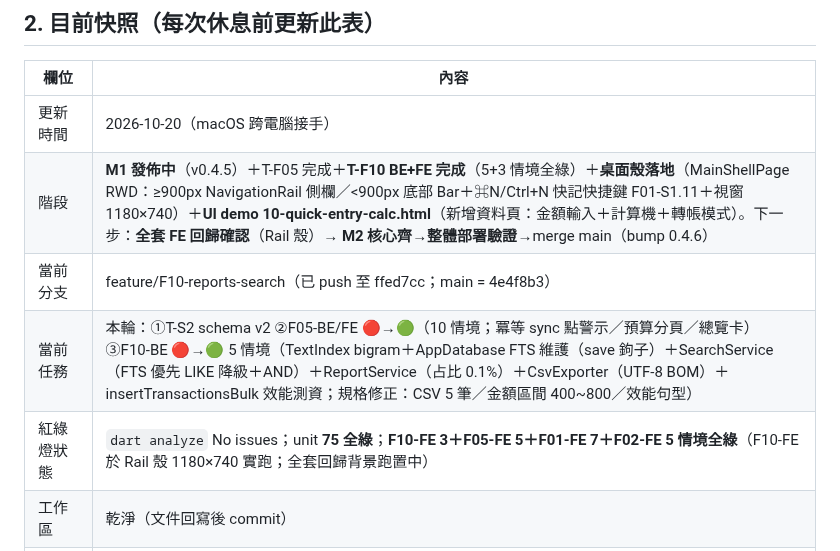
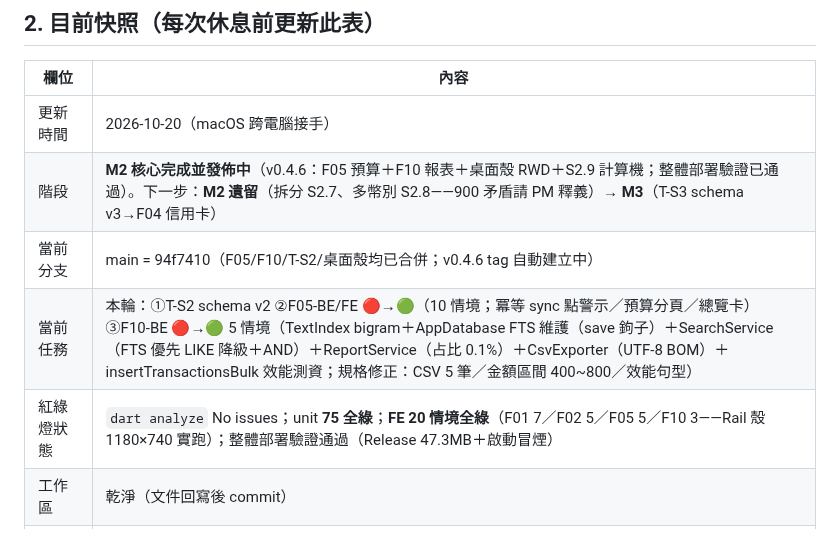
Before and after one commit to hung214/finora, a Markdown page: session.md, the part around the change. Drawn GitHub-style.

Commit message:
docs(session): M2 核心完成（v0.4.6 發佈中）——下一步 M2 遺留＋M3

```diff
--- a/session.md
+++ b/session.md
@@ -21,10 +21,10 @@
 | 欄位 | 內容 |
 |---|---|
 | 更新時間 | 2026-10-20（macOS 跨電腦接手） |
-| 階段 | **M1 發佈中**（v0.4.5）＋T-F05 完成＋**T-F10 BE+FE 完成**（5+3 情境全綠）＋**桌面殼落地**（MainShellPage RWD：≥900px NavigationRail 側欄／<900px 底部 Bar＋⌘N/Ctrl+N 快記快捷鍵 F01-S1.11＋視窗 1180×740）＋**UI demo 10-quick-entry-calc.html**（新增資料頁：金額輸入＋計算機＋轉帳模式）。下一步：**全套 FE 回歸確認**（Rail 殼）→ **M2 核心齊→整體部署驗證**→merge main（bump 0.4.6） |
-| 當前分支 | feature/F10-reports-search（已 push 至 ffed7cc；main = 4e4f8b3） |
+| 階段 | **M2 核心完成並發佈中**（v0.4.6：F05 預算＋F10 報表＋桌面殼 RWD＋S2.9 計算機；整體部署驗證已通過）。下一步：**M2 遺留**（拆分 S2.7、多幣別 S2.8——900 矛盾請 PM 釋義）→ **M3**（T-S3 schema v3→F04 信用卡） |
+| 當前分支 | main = 94f7410（F05/F10/T-S2/桌面殼均已合併；v0.4.6 tag 自動建立中） |
 | 當前任務 | 本輪：①T-S2 schema v2 ②F05-BE/FE 🔴→🟢（10 情境；冪等 sync 點警示／預算分頁／總覽卡）③F10-BE 🔴→🟢 5 情境（TextIndex bigram＋AppDatabase FTS 維護（save 鉤子）＋SearchService（FTS 優先 LIKE 降級＋AND）＋ReportService（占比 0.1%）＋CsvExporter（UTF-8 BOM）＋insertTransactionsBulk 效能測資；規格修正：CSV 5 筆／金額區間 400~800／效能句型） |
-| 紅綠燈狀態 | `dart analyze` No issues；unit **75 全綠**；**F10-FE 3＋F05-FE 5＋F01-FE 7＋F02-FE 5 情境全綠**（F10-FE 於 Rail 殼 1180×740 實跑；全套回歸背景跑置中） |
+| 紅綠燈狀態 | `dart analyze` No issues；unit **75 全綠**；**FE 20 情境全綠**（F01 7／F02 5／F05 5／F10 3——Rail 殼 1180×740 實跑）；整體部署驗證通過（Release 47.3MB＋啟動冒煙） |
 | 工作區 | 乾淨（文件回寫後 commit） |
 | truth 對齊 | data-spec v0.3 不變；dsl v0.5（F05 §2 +10／§3 +10 句型）；acceptance F05 不變（BE/FE feature 檔修正見歷程） |
 | 環境筆記 | 延續上輪。新增：①**桌面殼**：LayoutBuilder ≥900px Rail（destinations 無 key 參數——key 掛 label Text；Rail 殼下 NavigationBar taps 全改 byKey nav-{分頁}，四 harness 已更新）②**LedgerPage 重寫教訓**：讀 db 的頁面必須保留 ledgerProvider 訂閱（遺漏→快記後明細不刷新，F01/F02 回歸紅燈抓到）③Python 產碼插入點錯誤（_bind 外）→ analyze 即抓 ④income_goals 不在 dbml sync_entity——F07 前 truth PR |
```
